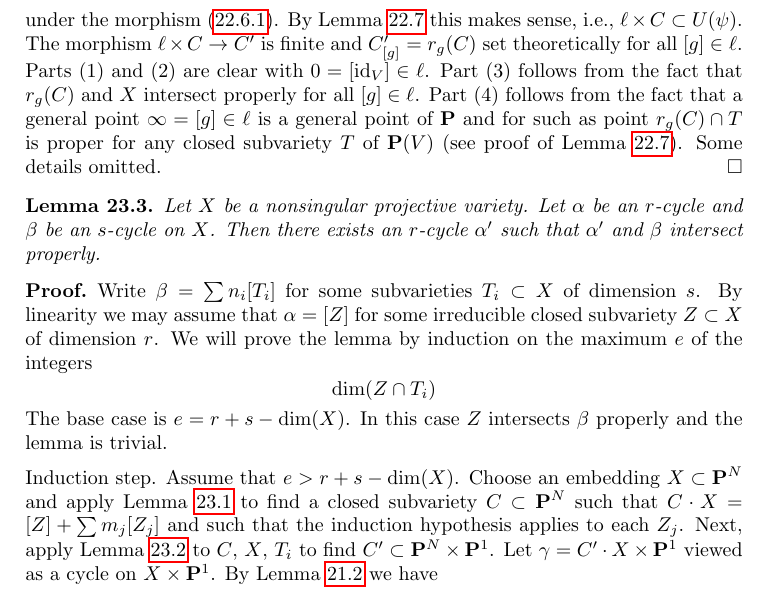
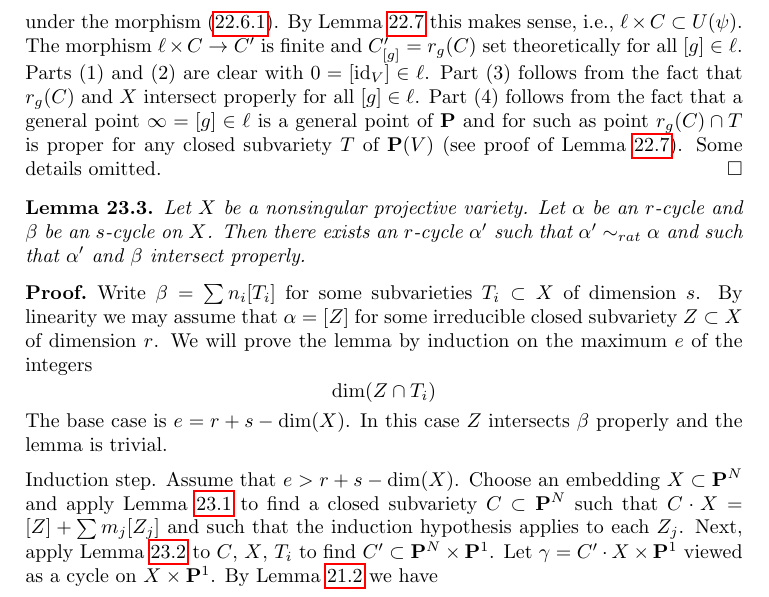
Before and after one commit to stacks/stacks-project, a LaTeX document (intersection.tex): part of page 29 of 34, cut so that both start at the same text. Compiled offline with pdfLaTeX.

Commit message:
Fix statement lemma in intersection.tex
Thanks to typo
http://stacks.math.columbia.edu/tag/0B1U#comment-1327

```diff
--- a/intersection.tex
+++ b/intersection.tex
@@ -2664,8 +2664,8 @@ Some details omitted.
 \label{lemma-moving-move}
 Let $X$ be a nonsingular projective variety. Let $\alpha$ be an
 $r$-cycle and $\beta$ be an $s$-cycle on $X$. Then there exists
-an $r$-cycle $\alpha'$ such that $\alpha'$ and $\beta$ intersect
-properly.
+an $r$-cycle $\alpha'$ such that $\alpha' \sim_{rat} \alpha$ and
+such that $\alpha'$ and $\beta$ intersect properly.
 \end{lemma}
 
 \begin{proof}
```
